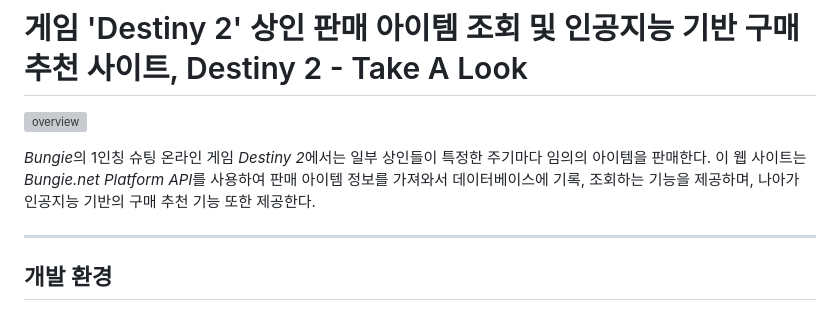
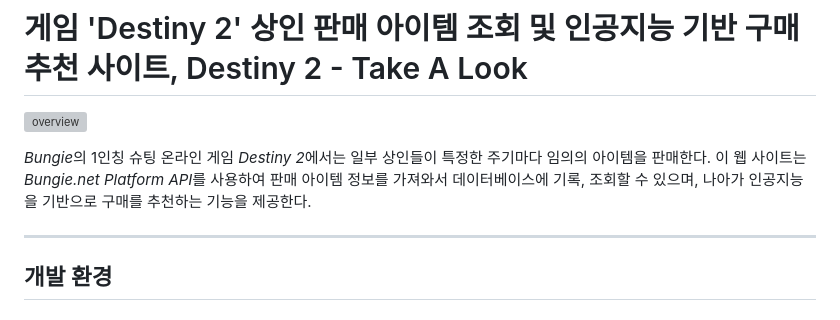
Before and after one commit to 6ixthmonth/destiny2-take-a-look, a Markdown page: README.md, the part around the change. Drawn GitHub-style; grey boxes are pictures that could not be loaded.

```diff
--- a/README.md
+++ b/README.md
@@ -2,7 +2,7 @@
 
 ![overview](https://user-images.githubusercontent.com/42332051/232289232-0e53c843-edca-4dd0-9427-dd212386fa8e.png)
 
-*Bungie*의 1인칭 슈팅 온라인 게임 *Destiny 2*에서는 일부 상인들이 특정한 주기마다 임의의 아이템을 판매한다. 이 웹 사이트는 *Bungie.net Platform API*를 사용하여 판매 아이템 정보를 가져와서 데이터베이스에 기록, 조회하는 기능을 제공하며, 나아가 인공지능 기반의 구매 추천 기능 또한 제공한다.
+*Bungie*의 1인칭 슈팅 온라인 게임 *Destiny 2*에서는 일부 상인들이 특정한 주기마다 임의의 아이템을 판매한다. 이 웹 사이트는 *Bungie.net Platform API*를 사용하여 판매 아이템 정보를 가져와서 데이터베이스에 기록, 조회할 수 있으며, 나아가 인공지능을 기반으로 구매를 추천하는 기능을 제공한다.
 
 ---
 
```
